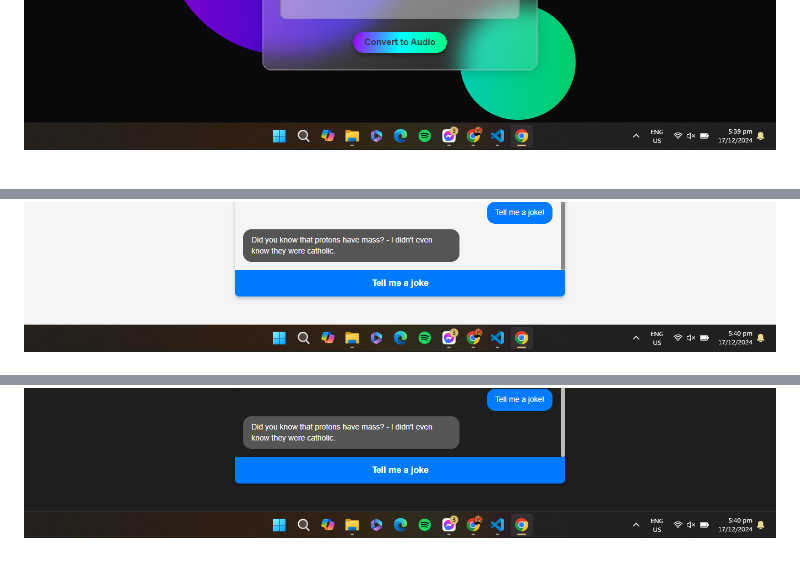
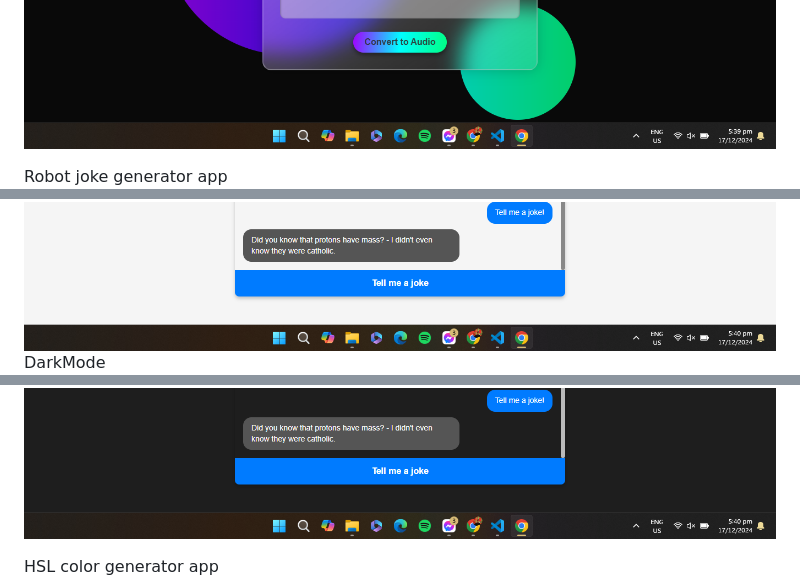
Before and after one commit to max31337/html-css-js, a Markdown page: README.md, 3 parts joined by grey strips. GitHub-like rendering; blank space fills up the shorter version.

```diff
--- a/README.md
+++ b/README.md
@@ -7,4 +11,9 @@ piano app
 ![text-to-voice-app ](https://github.com/max31337/html-css-js/blob/main/project-images/text-to-voice-app.png?raw=true)
+
+Robot joke generator app
 ![robot-joke-generator-app ](https://github.com/max31337/html-css-js/blob/main/project-images/robot-joke-generator-app.png?raw=true)
+DarkMode
 ![robot-joke-generator(dark-mode)-app ](https://github.com/max31337/html-css-js/blob/main/project-images/robot-joke-generator(dark-mode)-app.png?raw=true)
+
+HSL color generator app
 ![hsl-color-generator-app ](https://github.com/max31337/html-css-js/blob/main/project-images/hsl-color-generator-app.png?raw=true)
```
Also changed, not shown: other parts of README.md (+9 -1 lines), project-images/rock-paper-scissors-app.png (added), 3 other files.
